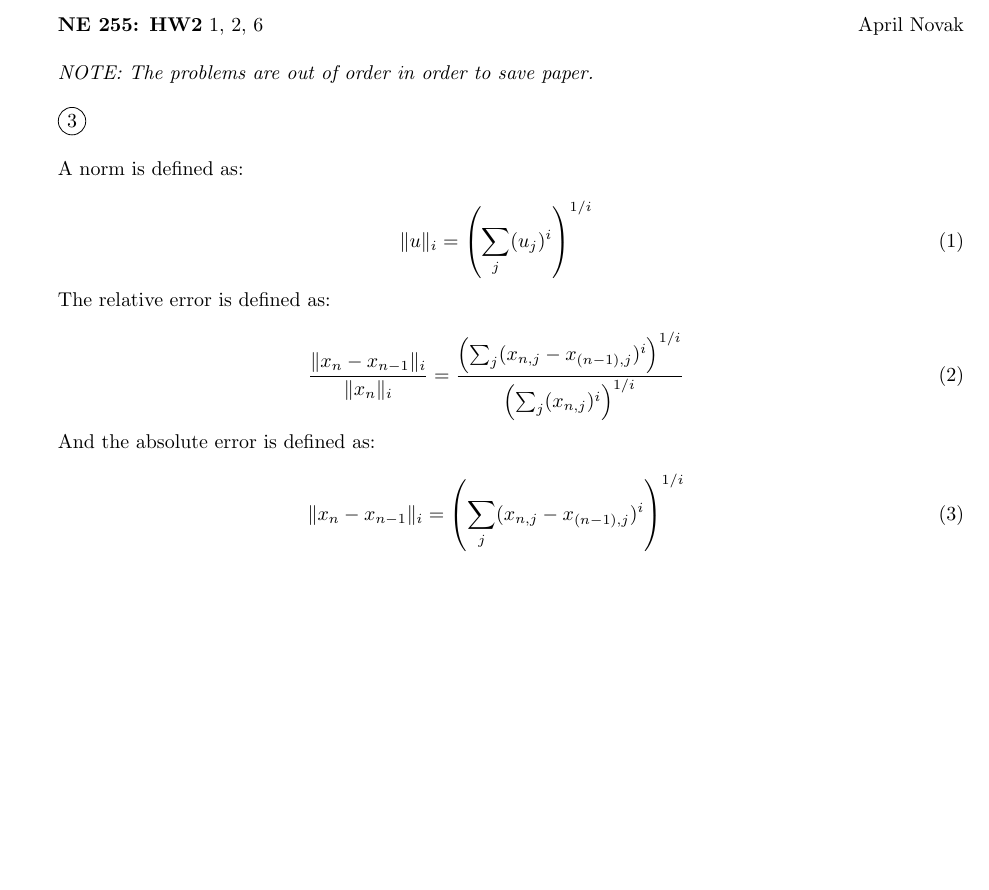
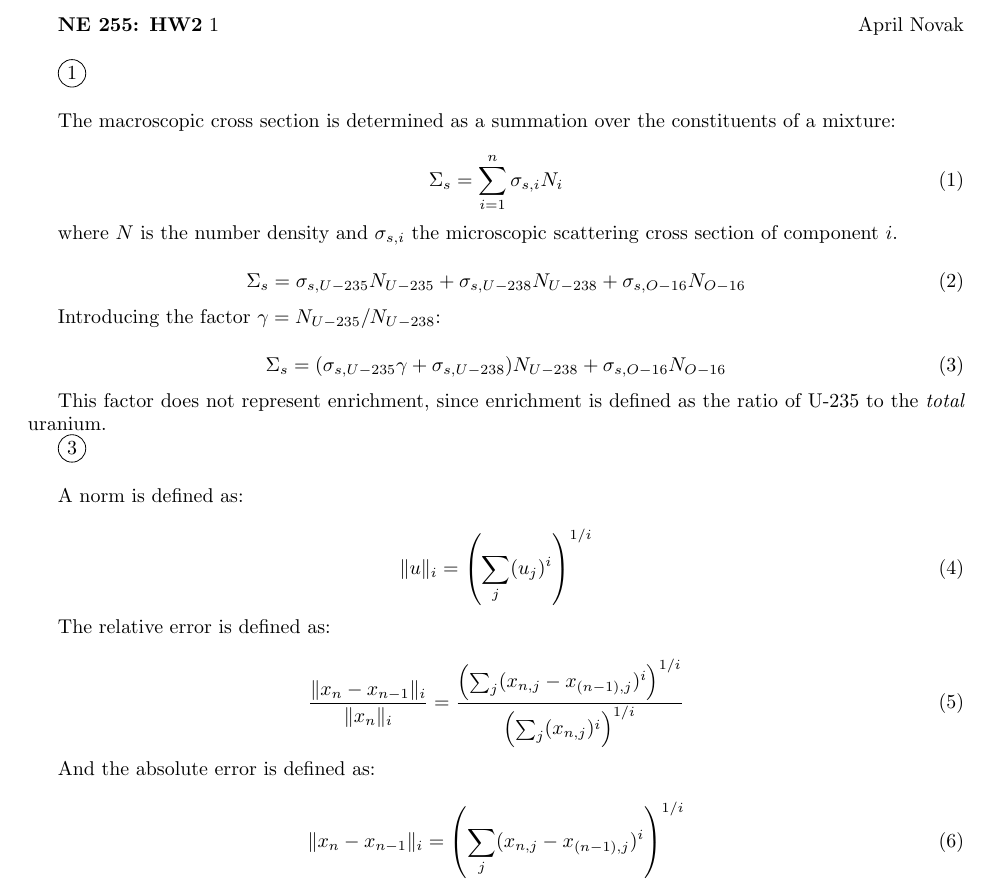
Before and after one commit to aprilnovak/NE255, a LaTeX problem sheet (HW2/HW2.tex): part of page 1 of 3 before the commit and part of page 1 of 4 after it, cut so that both start at the same text, the shorter picture padded with empty space. Compiled offline with pdfLaTeX.

Commit message:
Started problem 1. Finished problem 6.

```diff
--- a/HW2/HW2.tex
+++ b/HW2/HW2.tex
@@ -81,9 +81,29 @@
 \setcounter{tocdepth}{4}
 \begin{document}
 
-\textbf{NE 255: HW2} 1, 2, 6\hfill April Novak\newline
+\textbf{NE 255: HW2} 1\hfill April Novak\newline
 
-\textit{NOTE: The problems are out of order in order to save paper.}\newline
+\circled{1}\newline
+
+The macroscopic cross section is determined as a summation over the constituents of a mixture:
+
+\begin{equation}
+\Sigma_s=\sum_{i=1}^{n}\sigma_{s,i}N_i
+\end{equation}
+
+where \(N\) is the number density and \(\sigma_{s,i}\) the microscopic scattering cross section of component \(i\).
+
+\begin{equation}
+\Sigma_s=\sigma_{s, U-235}N_{U-235}+\sigma_{s,U-238}N_{U-238}+\sigma_{s,O-16}N_{O-16}
+\end{equation}
+
+Introducing the factor \(\gamma=N_{U-235}/N_{U-238}\):
+
+\begin{equation}
+\Sigma_s=(\sigma_{s, U-235}\gamma+ \sigma_{s,U-238})N_{U-238}+\sigma_{s,O-16}N_{O-16}
+\end{equation}
+
+This factor does not represent enrichment, since enrichment is defined as the ratio of U-235 to the \textit{total} uranium.
 
 \circled{3}\newline
 
```
